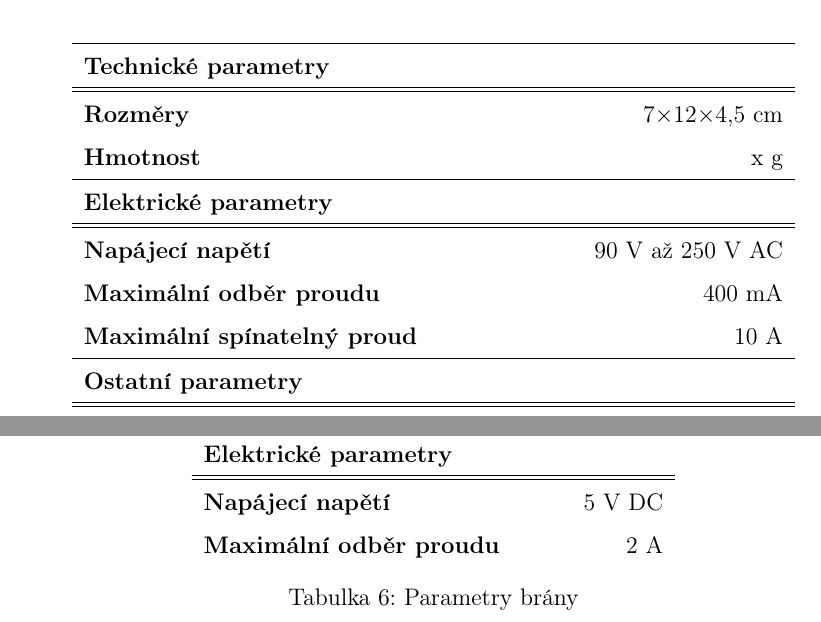
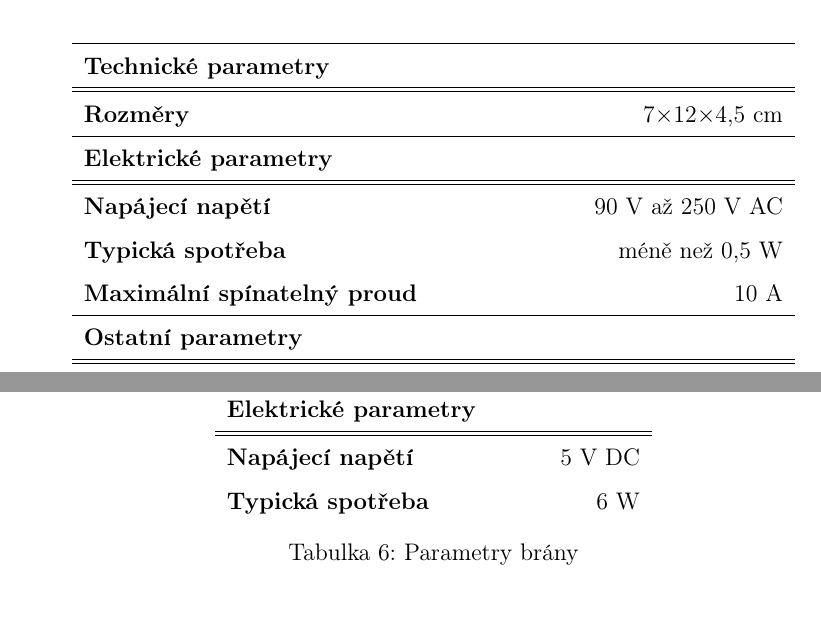
Before and after one commit to Roman3349/smart-socket, a LaTeX document (documentation/soc/soc.tex): two parts of page 26 of 31, joined at a grey line, cut so that both start at the same text. Compiled offline with pdfLaTeX.

Commit message:
Update docs
Signed-off-by: Roman3349 <ondracek.roman@centrum.cz>

```diff
--- a/documentation/soc/soc.tex
+++ b/documentation/soc/soc.tex
@@ -520,13 +520,12 @@ Pomocí příkazu \textit{ATD+420123456789;} se \uv{vytočí} telefonní číslo
     \hline
     \hline
     \textbf{Rozměry} & 7$\times$12$\times$4,5~cm \\
-    \textbf{Hmotnost} & x~g \\
     \hline
     \textbf{Elektrické parametry} \\
     \hline
     \hline
     \textbf{Napájecí napětí} & 90~V až 250~V AC\index[zkr]{AC!Alternating current|textit} \\
-    \textbf{Maximální odběr proudu} & 400~mA \\
+    \textbf{Typická spotřeba} & méně než 0,5~W \\
     \textbf{Maximální spínatelný proud} & 10~A \\
     \hline
     \textbf{Ostatní parametry} \\
@@ -554,7 +552,7 @@ Pomocí příkazu \textit{ATD+420123456789;} se \uv{vytočí} telefonní číslo
     \hline
     \hline
     \textbf{Napájecí napětí} & 5~V DC\index[zkr]{DC!Direct current|textit} \\
-    \textbf{Maximální odběr proudu} & 2~A \\
+    \textbf{Typická spotřeba} & 6~W \\
   \end{tabular}
   \caption{Parametry brány}\label{table:parametry/zbrana}
 \end{table}
```
Also changed, not shown: documentation/soc/soc.tex (1 more changed lines).
